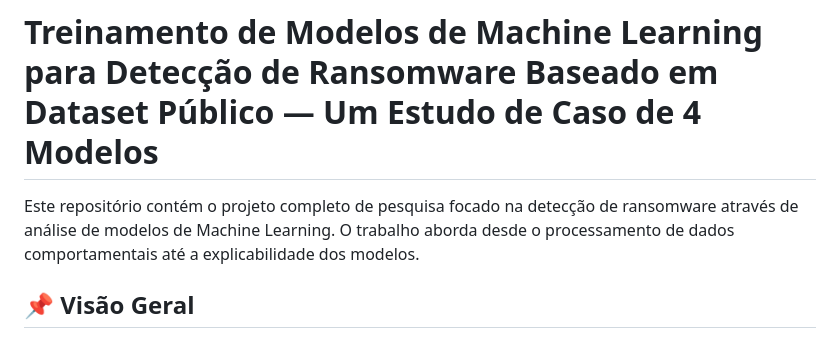
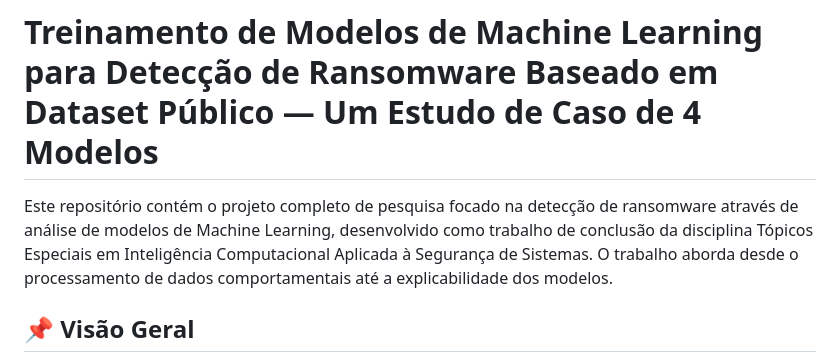
Before and after one commit to sales-man/TEICASS2026, a Markdown page: README.md, the part around the change. GitHub-like rendering.

```diff
--- a/README.md
+++ b/README.md
@@ -1,6 +1,7 @@
 # Treinamento de Modelos de Machine Learning para Detecção de Ransomware Baseado em Dataset Público — Um Estudo de Caso de 4 Modelos
 
-Este repositório contém o projeto completo de pesquisa focado na detecção de ransomware através de análise de modelos de Machine Learning. O trabalho aborda desde o processamento de dados comportamentais até a explicabilidade dos modelos.
+Este repositório contém o projeto completo de pesquisa focado na detecção de ransomware através de análise de modelos de Machine Learning, desenvolvido como trabalho de conclusão da disciplina Tópicos Especiais em Inteligência Computacional Aplicada à Segurança de Sistemas.
+O trabalho aborda desde o processamento de dados comportamentais até a explicabilidade dos modelos.
 
 ## 📌 Visão Geral
 
```
